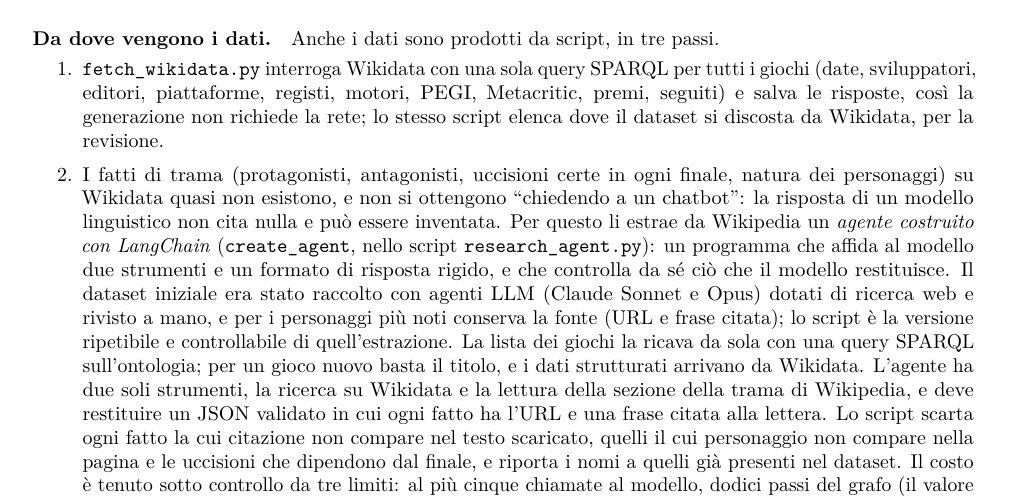
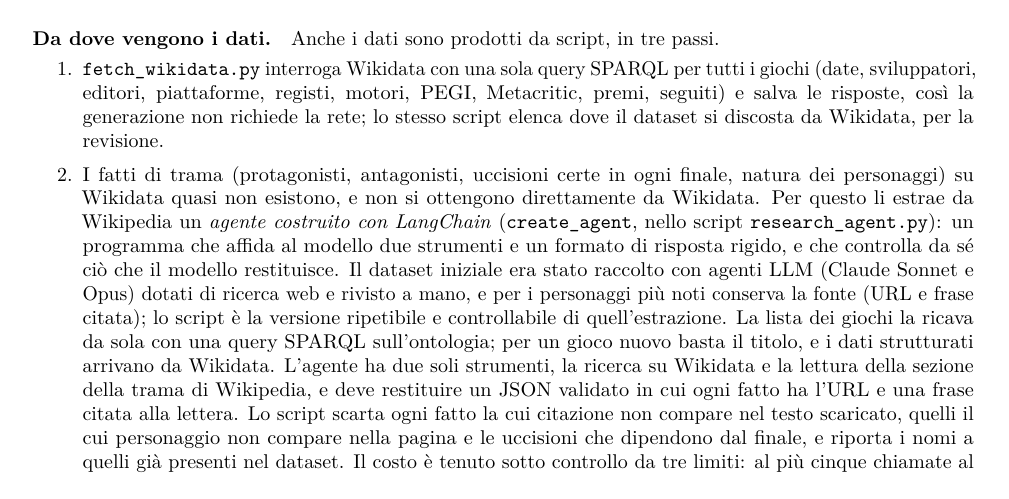
Before and after one commit to GiuseppeBellamacina/Videogame-Semantic-Search, a LaTeX paper (protege/relazione/relazione.tex): part of page 4 of 14, cut so that both start at the same text. Compiled offline with pdfLaTeX.

Commit message:
docs: fixed research_agent section

```diff
--- a/protege/relazione/relazione.tex
+++ b/protege/relazione/relazione.tex
@@ -197,7 +197,7 @@ su una catena & $\cls{StillPlayable} \equiv \cls{VideoGame} \sqcap \exists\,\pro
 \paragraph{Da dove vengono i dati.} Anche i dati sono prodotti da script, in tre passi.
 \begin{enumerate}
   \item \texttt{fetch\_wikidata.py} interroga Wikidata con una sola query SPARQL per tutti i giochi (date, sviluppatori, editori, piattaforme, registi, motori, PEGI, Metacritic, premi, seguiti) e salva le risposte, così la generazione non richiede la rete; lo stesso script elenca dove il dataset si discosta da Wikidata, per la revisione.
-  \item I fatti di trama (protagonisti, antagonisti, uccisioni certe in ogni finale, natura dei personaggi) su Wikidata quasi non esistono, e non si ottengono ``chiedendo a un chatbot'': la risposta di un modello linguistico non cita nulla e può essere inventata. Per questo li estrae da Wikipedia un \emph{agente costruito con LangChain} (\texttt{create\_agent}, nello script \texttt{research\_agent.py}): un programma che affida al modello due strumenti e un formato di risposta rigido, e che controlla da sé ciò che il modello restituisce. Il dataset iniziale era stato raccolto con agenti LLM (Claude Sonnet e Opus) dotati di ricerca web e rivisto a mano, e per i personaggi più noti conserva la fonte (URL e frase citata); lo script è la versione ripetibile e controllabile di quell'estrazione. La lista dei giochi la ricava da sola con una query SPARQL sull'ontologia; per un gioco nuovo basta il titolo, e i dati strutturati arrivano da Wikidata. L'agente ha due soli strumenti, la ricerca su Wikidata e la lettura della sezione della trama di Wikipedia, e deve restituire un JSON validato in cui ogni fatto ha l'URL e una frase citata alla lettera. Lo script scarta ogni fatto la cui citazione non compare nel testo scaricato, quelli il cui personaggio non compare nella pagina e le uccisioni che dipendono dal finale, e riporta i nomi a quelli già presenti nel dataset. Il costo è tenuto sotto controllo da tre limiti: al più cinque chiamate al modello, dodici passi del grafo (il valore predefinito di \texttt{create\_agent} è 9\,999) e seimila token in uscita. Una prova con \emph{deepagents}, che ha più strumenti e nessun limite stretto, non si fermava (574\,000 token in ingresso per un solo gioco); con i limiti un gioco costa circa 6\,000 token, meno di un millesimo di dollaro con un modello economico. Il controllo verifica che la citazione \emph{esista} nella pagina, non che dimostri il fatto: per questo i risultati vanno comunque riletti. Provato su tre giochi veri: per \emph{Far Cry~3} le quattro uccisioni coincidono con il dataset; per \emph{Dark Souls} il modello aveva inventato un nome (\emph{Ashen One}, di un altro gioco) citando una frase vera, ed è per questo che ora si richiede che il nome compaia nella pagina; l'estrazione completa dei \nGiochi{} giochi con lo script non è ancora stata rieseguita.
+  \item I fatti di trama (protagonisti, antagonisti, uccisioni certe in ogni finale, natura dei personaggi) su Wikidata quasi non esistono, e non si ottengono direttamente da Wikidata. Per questo li estrae da Wikipedia un \emph{agente costruito con LangChain} (\texttt{create\_agent}, nello script \texttt{research\_agent.py}): un programma che affida al modello due strumenti e un formato di risposta rigido, e che controlla da sé ciò che il modello restituisce. Il dataset iniziale era stato raccolto con agenti LLM (Claude Sonnet e Opus) dotati di ricerca web e rivisto a mano, e per i personaggi più noti conserva la fonte (URL e frase citata); lo script è la versione ripetibile e controllabile di quell'estrazione. La lista dei giochi la ricava da sola con una query SPARQL sull'ontologia; per un gioco nuovo basta il titolo, e i dati strutturati arrivano da Wikidata. L'agente ha due soli strumenti, la ricerca su Wikidata e la lettura della sezione della trama di Wikipedia, e deve restituire un JSON validato in cui ogni fatto ha l'URL e una frase citata alla lettera. Lo script scarta ogni fatto la cui citazione non compare nel testo scaricato, quelli il cui personaggio non compare nella pagina e le uccisioni che dipendono dal finale, e riporta i nomi a quelli già presenti nel dataset. Il costo è tenuto sotto controllo da tre limiti: al più cinque chiamate al modello, dodici passi del grafo (il valore predefinito di \texttt{create\_agent} è 9\,999) e seimila token in uscita. Una prova con \emph{deepagents}, che ha più strumenti e nessun limite stretto, non si fermava (574\,000 token in ingresso per un solo gioco); con i limiti un gioco costa circa 6\,000 token, meno di un millesimo di dollaro con un modello economico. Il controllo verifica che la citazione \emph{esista} nella pagina, non che dimostri il fatto: per questo i risultati vanno comunque riletti. Provato su tre giochi veri: per \emph{Far Cry~3} le quattro uccisioni coincidono con il dataset; per \emph{Dark Souls} il modello aveva inventato un nome (\emph{Ashen One}, di un altro gioco) citando una frase vera, ed è per questo che ora si richiede che il nome compaia nella pagina; l'estrazione completa dei \nGiochi{} giochi con lo script non è ancora stata rieseguita.
   \item Il dataset revisionato (\texttt{fonti/dataset.json}) e le correzioni manuali, ciascuna con la propria fonte (\texttt{fonti/correzioni.json}: per esempio i PEGI mancanti presi da pegi.info), sono convertiti in Turtle da \texttt{build\_data.py} con rdflib. Ogni gioco rimanda alla sua voce Wikidata con \texttt{rdfs:seeAlso}.
 \end{enumerate}
 Per esempio, così appaiono nei dati \emph{The Legend of Zelda: Twilight Princess} e l'uccisione di Ganondorf (i prefissi \texttt{company:}, \texttt{character:} e simili abbreviano gli IRI \texttt{vg:company/}\dots):
```
Also changed, not shown: protege/relazione/relazione.pdf.
